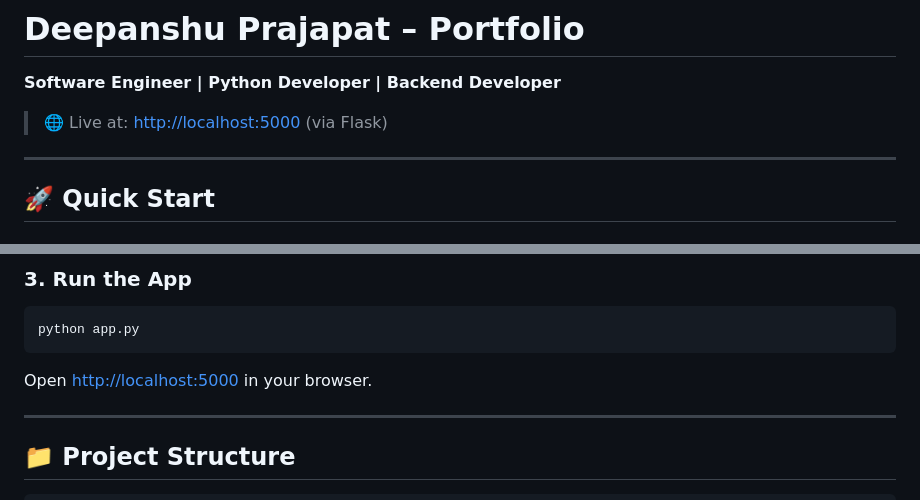
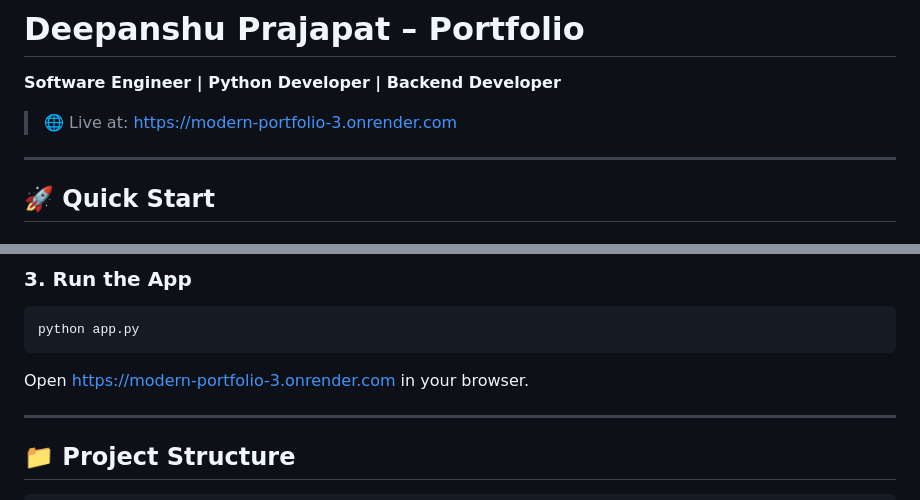
Before and after one commit to Deepanshuprajapat/modern-portfolio, a Markdown page: README.md, 2 parts joined by grey strips. Rendered like a GitHub page.

````diff
--- a/README.md
+++ b/README.md
@@ -2,7 +2,7 @@
 
 **Software Engineer | Python Developer | Backend Developer**
 
-> 🌐 Live at: [http://localhost:5000](http://localhost:5000) (via Flask)
+> 🌐 Live at: https://modern-portfolio-3.onrender.com
 
 ---
 
@@ -29,7 +29,7 @@ FLASK_DEBUG=true
 python app.py
 ```
 
-Open [http://localhost:5000](http://localhost:5000) in your browser.
+Open https://modern-portfolio-3.onrender.com in your browser.
 
 ---
 
````
